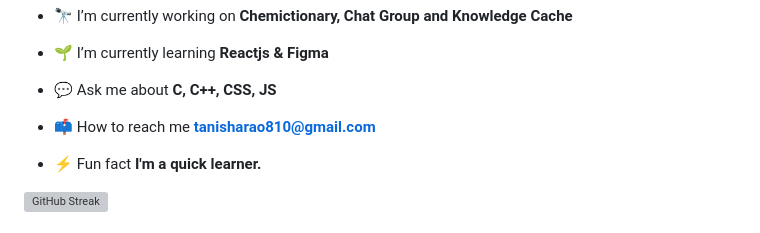
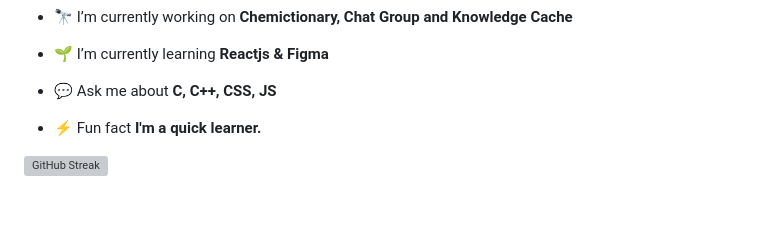
Before and after one commit to Tanisharao2002/tanisharao2002, a Markdown page: README.md, the part around the change. GitHub-like rendering; blank space fills up the shorter version; grey boxes are pictures that could not be loaded.

```diff
--- a/README.md
+++ b/README.md
@@ -16,7 +16,6 @@
 
 - 💬 Ask me about **C, C++, CSS, JS**
 
-- 📫 How to reach me **tanisharao810@gmail.com**
 
 - ⚡ Fun fact **I'm a quick learner.**
 
```
